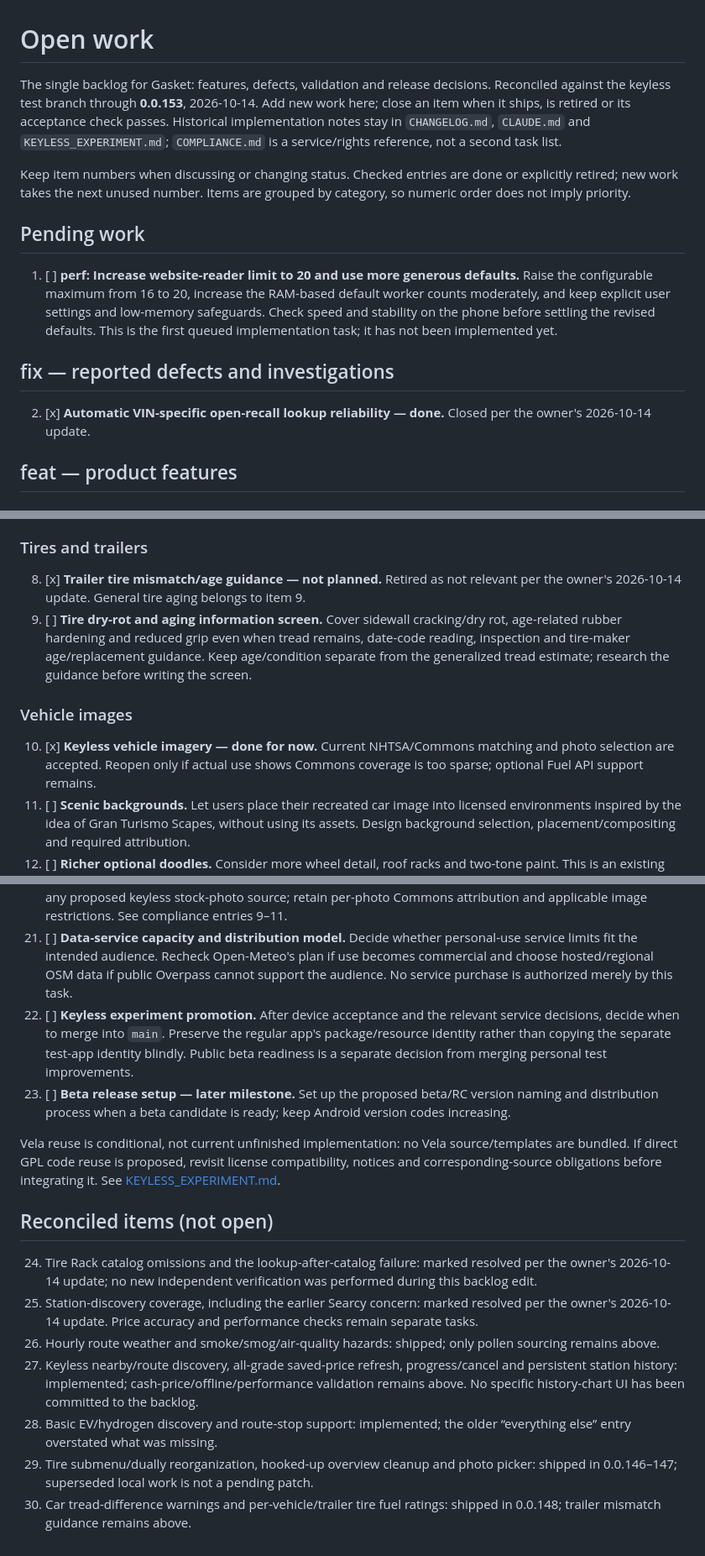
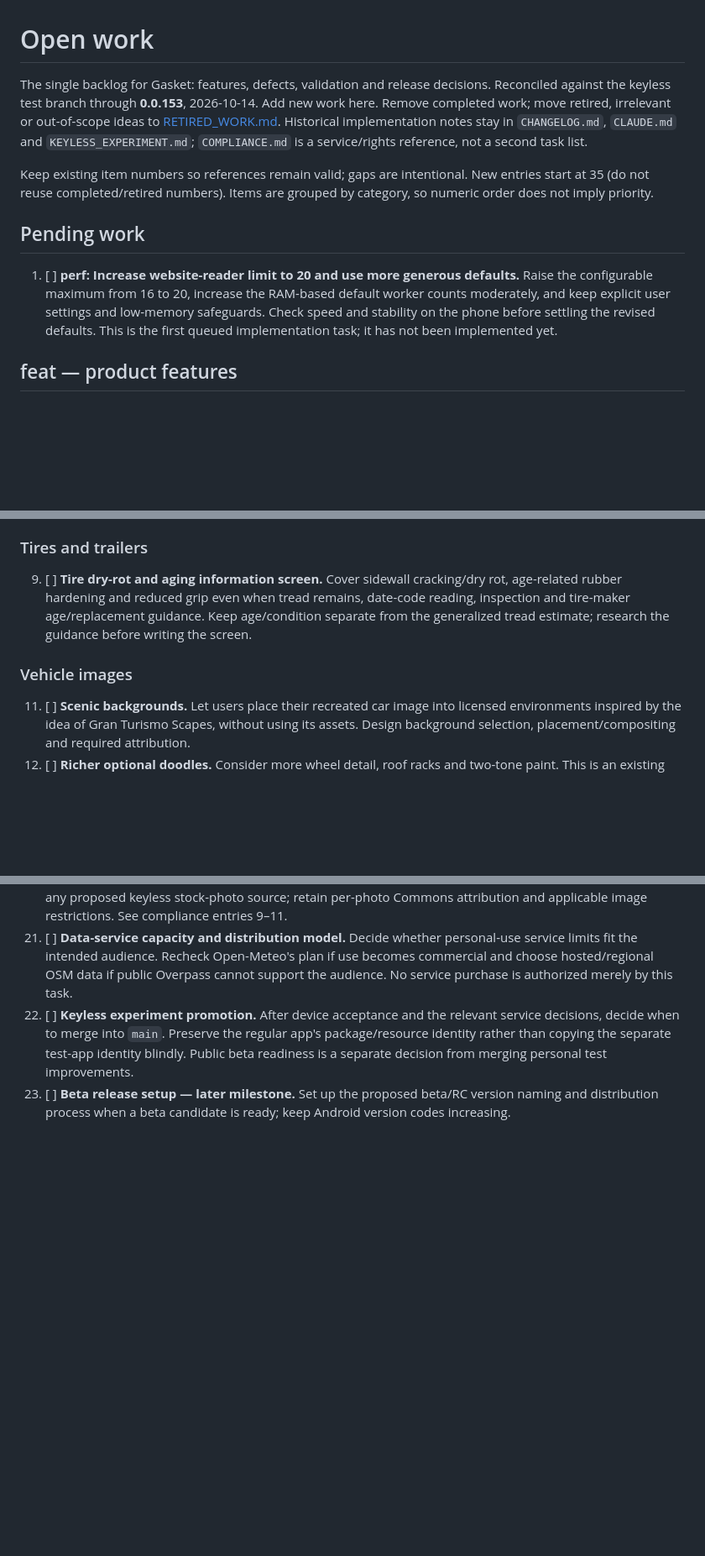
Before and after one commit to Emphasize5599/gasket, a Markdown page: TODO.md, 3 parts joined by grey strips. Shown at 84% size. GitHub-like rendering; blank space fills up the shorter version.

```diff
--- a/TODO.md
+++ b/TODO.md
@@ -1,16 +1,12 @@
 # Open work
 
-The single backlog for Gasket: features, defects, validation and release decisions. Reconciled against the keyless test branch through **0.0.153**, 2026-10-14. Add new work here; close an item when it ships, is retired or its acceptance check passes. Historical implementation notes stay in `CHANGELOG.md`, `CLAUDE.md` and `KEYLESS_EXPERIMENT.md`; `COMPLIANCE.md` is a service/rights reference, not a second task list.
+The single backlog for Gasket: features, defects, validation and release decisions. Reconciled against the keyless test branch through **0.0.153**, 2026-10-14. Add new work here. Remove completed work; move retired, irrelevant or out-of-scope ideas to [RETIRED_WORK.md](RETIRED_WORK.md). Historical implementation notes stay in `CHANGELOG.md`, `CLAUDE.md` and `KEYLESS_EXPERIMENT.md`; `COMPLIANCE.md` is a service/rights reference, not a second task list.
 
-Keep item numbers when discussing or changing status. Checked entries are done or explicitly retired; new work takes the next unused number. Items are grouped by category, so numeric order does not imply priority.
+Keep existing item numbers so references remain valid; gaps are intentional. New entries start at 35 (do not reuse completed/retired numbers). Items are grouped by category, so numeric order does not imply priority.
 
 ## Pending work
 
 1. [ ] **perf: Increase website-reader limit to 20 and use more generous defaults.** Raise the configurable maximum from 16 to 20, increase the RAM-based default worker counts moderately, and keep explicit user settings and low-memory safeguards. Check speed and stability on the phone before settling the revised defaults. This is the first queued implementation task; it has not been implemented yet.
-
-## fix — reported defects and investigations
-
-2. [x] **Automatic VIN-specific open-recall lookup reliability — done.** Closed per the owner's 2026-10-14 update.
 
 ## feat — product features
 
@@ -24,12 +20,10 @@ Keep item numbers when discussing or changing status. Checked entries are done o
 
 ### Tires and trailers
 
-8. [x] **Trailer tire mismatch/age guidance — not planned.** Retired as not relevant per the owner's 2026-10-14 update. General tire aging belongs to item 9.
 9. [ ] **Tire dry-rot and aging information screen.** Cover sidewall cracking/dry rot, age-related rubber hardening and reduced grip even when tread remains, date-code reading, inspection and tire-maker age/replacement guidance. Keep age/condition separate from the generalized tread estimate; research the guidance before writing the screen.
 
 ### Vehicle images
 
-10. [x] **Keyless vehicle imagery — done for now.** Current NHTSA/Commons matching and photo selection are accepted. Reopen only if actual use shows Commons coverage is too sparse; optional Fuel API support remains.
 11. [ ] **Scenic backgrounds.** Let users place their recreated car image into licensed environments inspired by the idea of Gran Turismo Scapes, without using its assets. Design background selection, placement/compositing and required attribution.
 12. [ ] **Richer optional doodles.** Consider more wheel detail, roof racks and two-tone paint. This is an existing enhancement idea, not a replacement for vehicle photos.
 
@@ -65,15 +59,3 @@ Keep item numbers when discussing or changing status. Checked entries are done o
 21. [ ] **Data-service capacity and distribution model.** Decide whether personal-use service limits fit the intended audience. Recheck Open-Meteo's plan if use becomes commercial and choose hosted/regional OSM data if public Overpass cannot support the audience. No service purchase is authorized merely by this task.
 22. [ ] **Keyless experiment promotion.** After device acceptance and the relevant service decisions, decide when to merge into `main`. Preserve the regular app's package/resource identity rather than copying the separate test-app identity blindly. Public beta readiness is a separate decision from merging personal test improvements.
 23. [ ] **Beta release setup — later milestone.** Set up the proposed beta/RC version naming and distribution process when a beta candidate is ready; keep Android version codes increasing.
-
-Vela reuse is conditional, not current unfinished implementation: no Vela source/templates are bundled. If direct GPL code reuse is proposed, revisit license compatibility, notices and corresponding-source obligations before integrating it. See [KEYLESS_EXPERIMENT.md](KEYLESS_EXPERIMENT.md#license-decision).
-
-## Reconciled items (not open)
-
-24. Tire Rack catalog omissions and the lookup-after-catalog failure: marked resolved per the owner's 2026-10-14 update; no new independent verification was performed during this backlog edit.
-25. Station-discovery coverage, including the earlier Searcy concern: marked resolved per the owner's 2026-10-14 update. Price accuracy and performance checks remain separate tasks.
-26. Hourly route weather and smoke/smog/air-quality hazards: shipped; only pollen sourcing remains above.
-27. Keyless nearby/route discovery, all-grade saved-price refresh, progress/cancel and persistent station history: implemented; cash-price/offline/performance validation remains above. No specific history-chart UI has been committed to the backlog.
-28. Basic EV/hydrogen discovery and route-stop support: implemented; the older “everything else” entry overstated what was missing.
-29. Tire submenu/dually reorganization, hooked-up overview cleanup and photo picker: shipped in 0.0.146–147; superseded local work is not a pending patch.
-30. Car tread-difference warnings and per-vehicle/trailer tire fuel ratings: shipped in 0.0.148; trailer mismatch guidance remains above.
```
Also changed, not shown: README.md (+1 -0 lines), RETIRED_WORK.md (added, +15 -0 lines).
